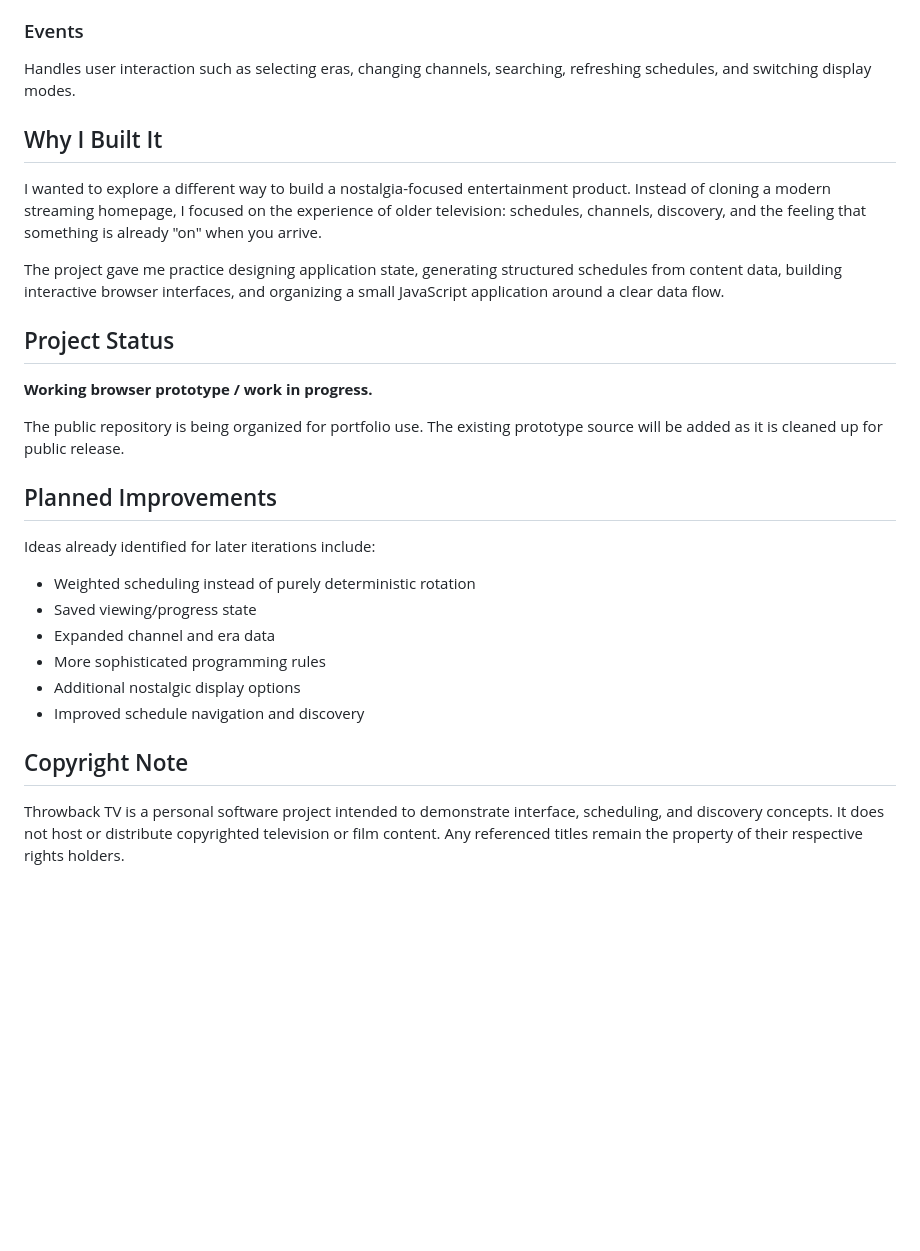
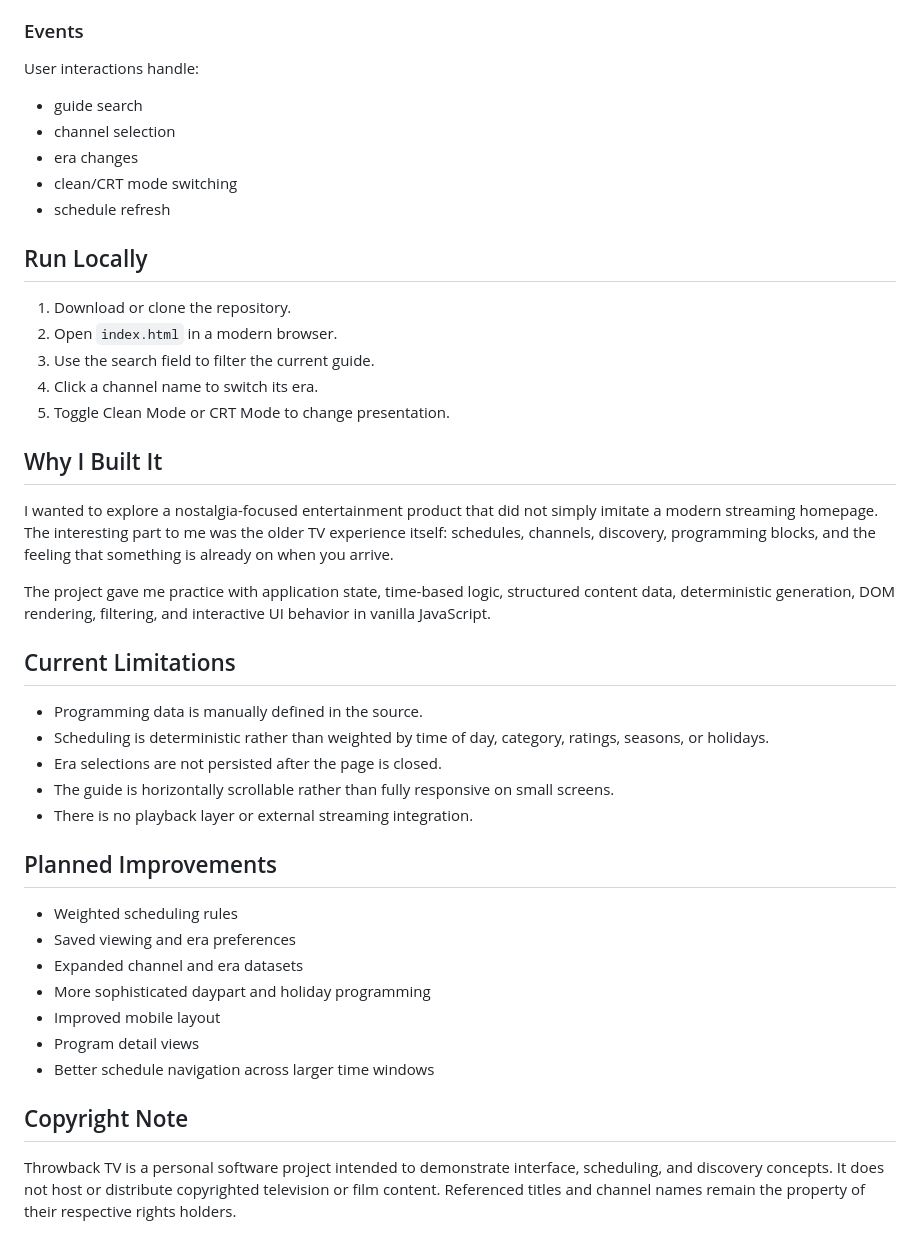
Before and after one commit to victorathomas01-thinker/throwback-tv, a Markdown page: README.md, the part around one of its changes. Drawn GitHub-style; blank space fills up the shorter version.

```diff
--- a/README.md
+++ b/README.md
@@ -54,31 +63,46 @@ Updates the guide, Now Playing information, channel details, and other interface
 
 ### Events
 
-Handles user interaction such as selecting eras, changing channels, searching, refreshing schedules, and switching display modes.
+User interactions handle:
+
+- guide search
+- channel selection
+- era changes
+- clean/CRT mode switching
+- schedule refresh
+
+## Run Locally
+
+1. Download or clone the repository.
+2. Open `index.html` in a modern browser.
+3. Use the search field to filter the current guide.
+4. Click a channel name to switch its era.
+5. Toggle Clean Mode or CRT Mode to change presentation.
 
 ## Why I Built It
 
-I wanted to explore a different way to build a nostalgia-focused entertainment product. Instead of cloning a modern streaming homepage, I focused on the experience of older television: schedules, channels, discovery, and the feeling that something is already "on" when you arrive.
+I wanted to explore a nostalgia-focused entertainment product that did not simply imitate a modern streaming homepage. The interesting part to me was the older TV experience itself: schedules, channels, discovery, programming blocks, and the feeling that something is already on when you arrive.
 
-The project gave me practice designing application state, generating structured schedules from content data, building interactive browser interfaces, and organizing a small JavaScript application around a clear data flow.
+The project gave me practice with application state, time-based logic, structured content data, deterministic generation, DOM rendering, filtering, and interactive UI behavior in vanilla JavaScript.
 
-## Project Status
+## Current Limitations
 
-**Working browser prototype / work in progress.**
-
-The public repository is being organized for portfolio use. The existing prototype source will be added as it is cleaned up for public release.
+- Programming data is manually defined in the source.
+- Scheduling is deterministic rather than weighted by time of day, category, ratings, seasons, or holidays.
+- Era selections are not persisted after the page is closed.
+- The guide is horizontally scrollable rather than fully responsive on small screens.
+- There is no playback layer or external streaming integration.
 
 ## Planned Improvements
 
-Ideas already identified for later iterations include:
-
-- Weighted scheduling instead of purely deterministic rotation
-- Saved viewing/progress state
-- Expanded channel and era data
-- More sophisticated programming rules
-- Additional nostalgic display options
-- Improved schedule navigation and discovery
+- Weighted scheduling rules
+- Saved viewing and era preferences
+- Expanded channel and era datasets
+- More sophisticated daypart and holiday programming
+- Improved mobile layout
+- Program detail views
+- Better schedule navigation across larger time windows
 
 ## Copyright Note
 
-Throwback TV is a personal software project intended to demonstrate interface, scheduling, and discovery concepts. It does not host or distribute copyrighted television or film content. Any referenced titles remain the property of their respective rights holders.
+Throwback TV is a personal software project intended to demonstrate interface, scheduling, and discovery concepts. It does not host or distribute copyrighted television or film content. Referenced titles and channel names remain the property of their respective rights holders.
```
Also changed, not shown: other parts of README.md (+27 -18 lines).
